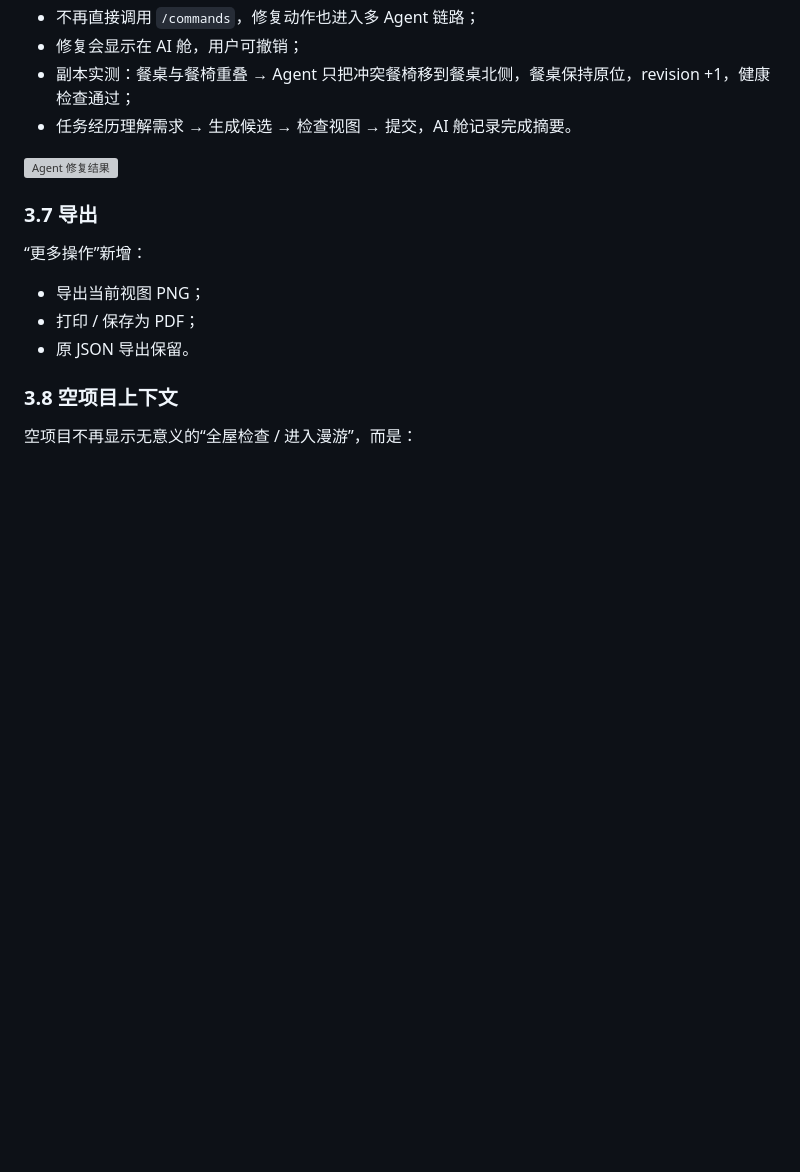
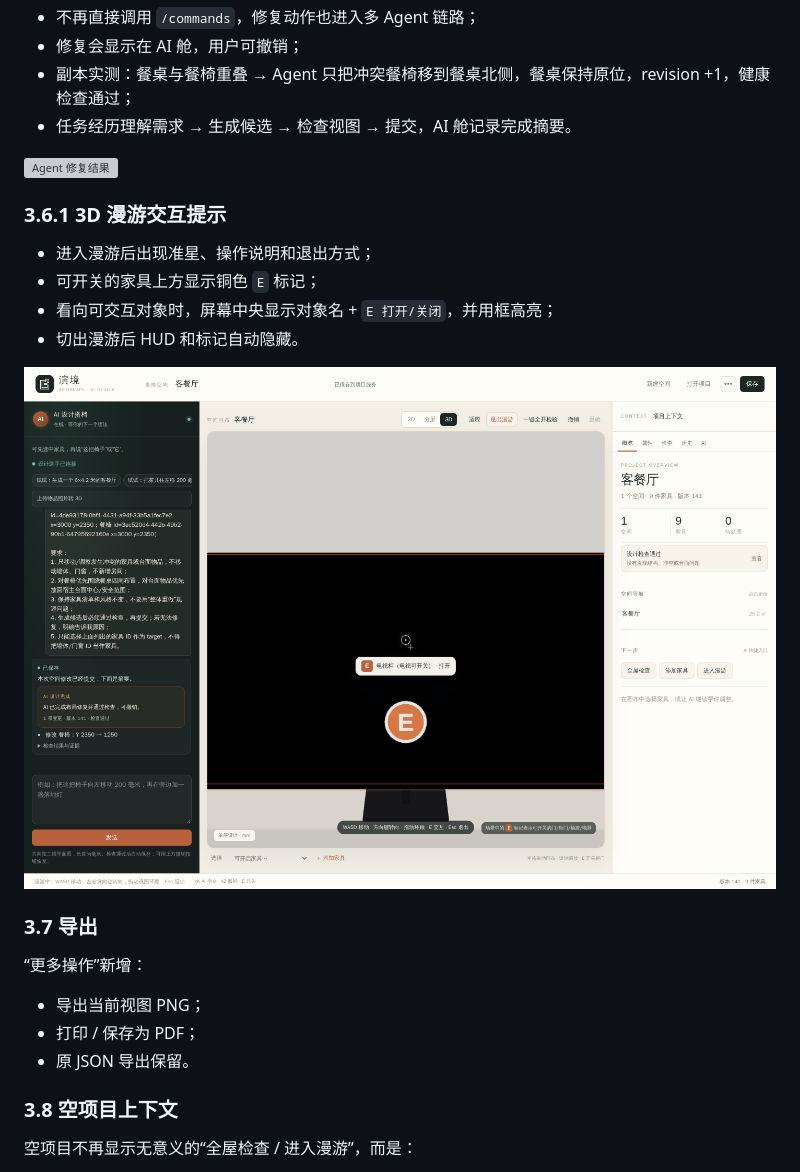
Before and after one commit to xixi501/3D-design-agent, a Markdown page: docs/PRODUCT_QUALITY_PASS_20261111.md, the part around the change. Drawn GitHub-style; pictures changed too: docs/evidence/product-quality-20261111/walk-hud-final.png (added); blank space fills up the shorter version; grey boxes are pictures that could not be loaded.

Commit message:
feat(editor): show walkthrough interaction affordances
Add walk HUD, crosshair, keyboard hints, E markers over interactive furniture, target prompts and highlight for openable/togglable objects.

```diff
--- a/docs/PRODUCT_QUALITY_PASS_20261111.md
+++ b/docs/PRODUCT_QUALITY_PASS_20261111.md
@@ -89,6 +89,15 @@
 
 ![Agent 修复结果](evidence/product-quality-20261111/agent-repair-final5.png)
 
+### 3.6.1 3D 漫游交互提示
+
+- 进入漫游后出现准星、操作说明和退出方式；
+- 可开关的家具上方显示铜色 `E` 标记；
+- 看向可交互对象时，屏幕中央显示对象名 + `E 打开/关闭`，并用框高亮；
+- 切出漫游后 HUD 和标记自动隐藏。
+
+![漫游交互提示](evidence/product-quality-20261111/walk-hud-final.png)
+
 ### 3.7 导出
 
 “更多操作”新增：
```
Also changed, not shown: 3 other files.
